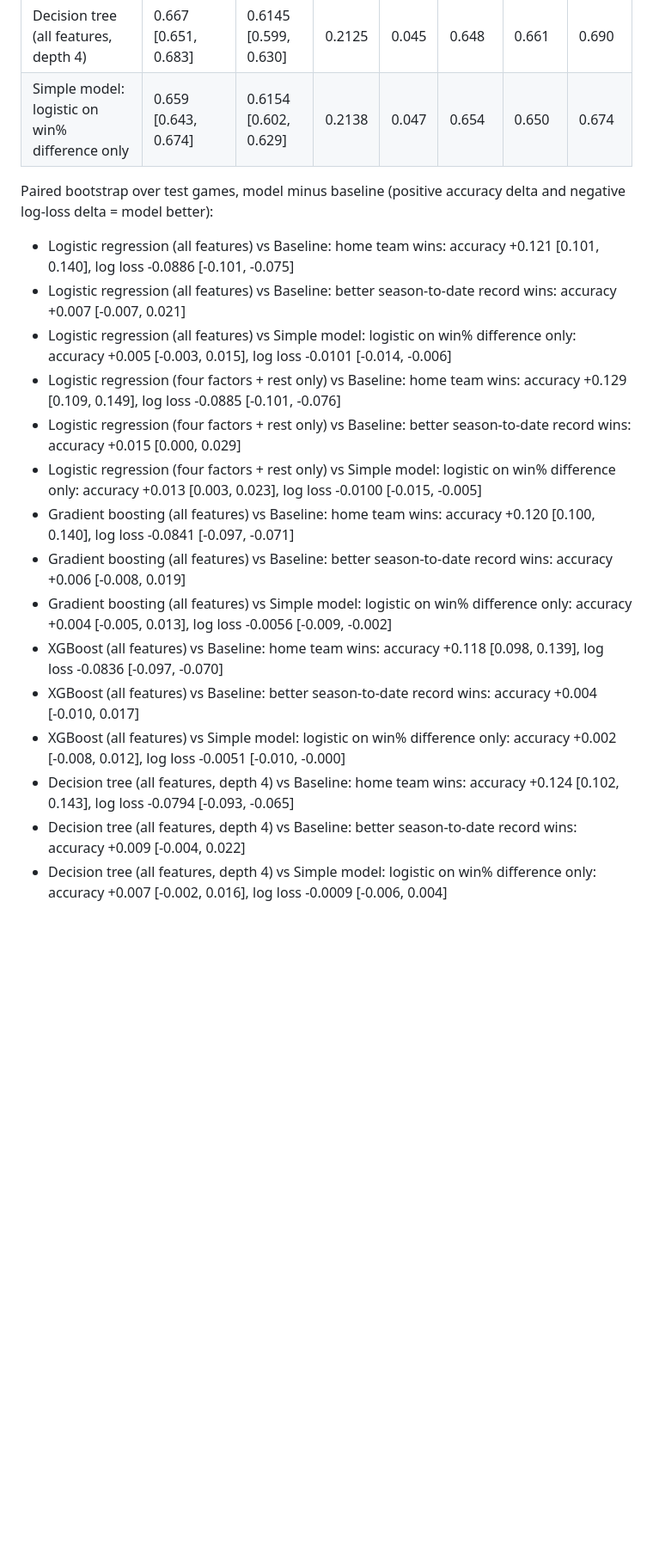
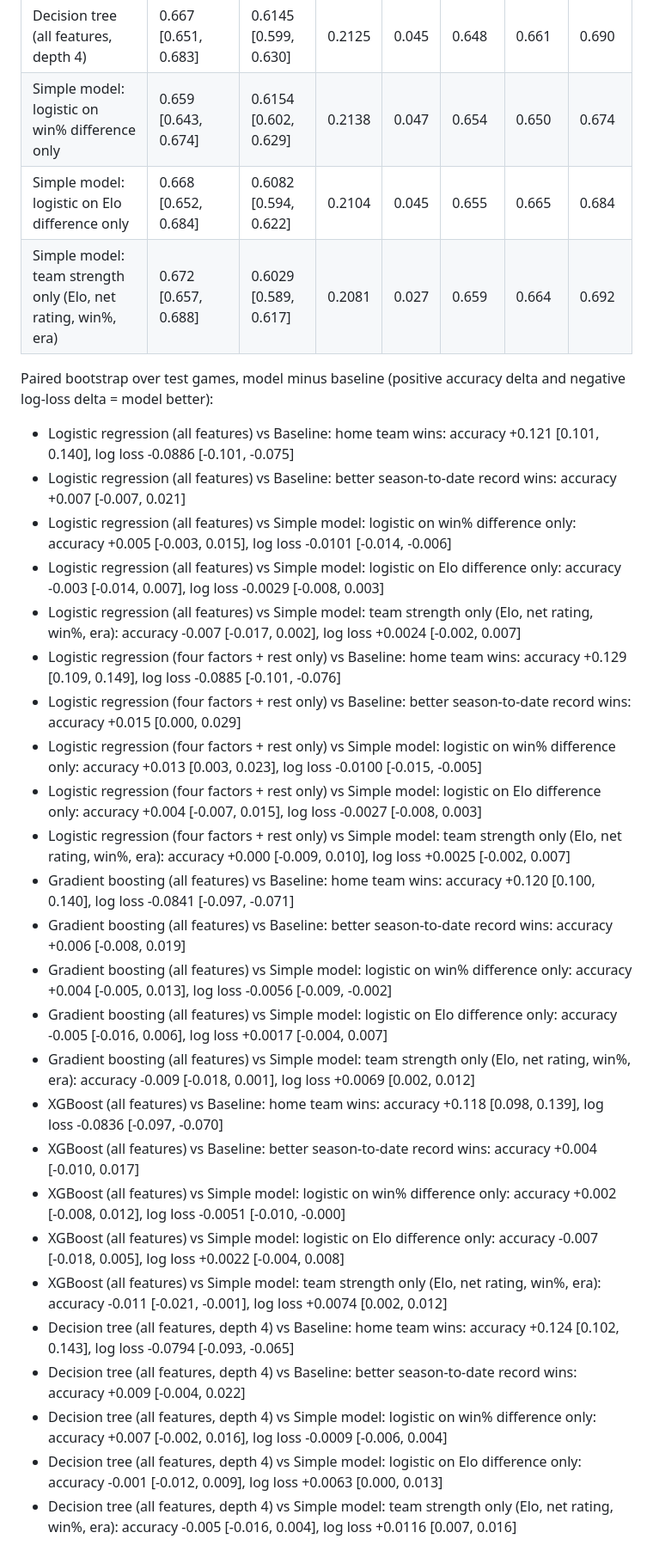
Before and after one commit to OrenSegal/nba-winning-factors, a Markdown page: results/report.md, the part around one of its changes. Shown at 86% size. Rendered like a GitHub page; blank space fills up the shorter version.

```diff
--- a/results/report.md
+++ b/results/report.md
@@ -12,24 +12,36 @@ Train: 23970 games (2000-01 to 2022-23). Test: 3212 games (2023-24, 2024-25, 202
 | XGBoost (all features) | 0.661 [0.647, 0.677] | 0.6103 [0.596, 0.624] | 0.2109 | 0.041 | 0.654 | 0.652 | 0.678 |
 | Decision tree (all features, depth 4) | 0.667 [0.651, 0.683] | 0.6145 [0.599, 0.630] | 0.2125 | 0.045 | 0.648 | 0.661 | 0.690 |
 | Simple model: logistic on win% difference only | 0.659 [0.643, 0.674] | 0.6154 [0.602, 0.629] | 0.2138 | 0.047 | 0.654 | 0.650 | 0.674 |
+| Simple model: logistic on Elo difference only | 0.668 [0.652, 0.684] | 0.6082 [0.594, 0.622] | 0.2104 | 0.045 | 0.655 | 0.665 | 0.684 |
+| Simple model: team strength only (Elo, net rating, win%, era) | 0.672 [0.657, 0.688] | 0.6029 [0.589, 0.617] | 0.2081 | 0.027 | 0.659 | 0.664 | 0.692 |
 
 Paired bootstrap over test games, model minus baseline (positive accuracy delta and negative log-loss delta = model better):
 
 - Logistic regression (all features) vs Baseline: home team wins: accuracy +0.121 [0.101, 0.140], log loss -0.0886 [-0.101, -0.075]
 - Logistic regression (all features) vs Baseline: better season-to-date record wins: accuracy +0.007 [-0.007, 0.021]
 - Logistic regression (all features) vs Simple model: logistic on win% difference only: accuracy +0.005 [-0.003, 0.015], log loss -0.0101 [-0.014, -0.006]
+- Logistic regression (all features) vs Simple model: logistic on Elo difference only: accuracy -0.003 [-0.014, 0.007], log loss -0.0029 [-0.008, 0.003]
+- Logistic regression (all features) vs Simple model: team strength only (Elo, net rating, win%, era): accuracy -0.007 [-0.017, 0.002], log loss +0.0024 [-0.002, 0.007]
 - Logistic regression (four factors + rest only) vs Baseline: home team wins: accuracy +0.129 [0.109, 0.149], log loss -0.0885 [-0.101, -0.076]
 - Logistic regression (four factors + rest only) vs Baseline: better season-to-date record wins: accuracy +0.015 [0.000, 0.029]
 - Logistic regression (four factors + rest only) vs Simple model: logistic on win% difference only: accuracy +0.013 [0.003, 0.023], log loss -0.0100 [-0.015, -0.005]
+- Logistic regression (four factors + rest only) vs Simple model: logistic on Elo difference only: accuracy +0.004 [-0.007, 0.015], log loss -0.0027 [-0.008, 0.003]
+- Logistic regression (four factors + rest only) vs Simple model: team strength only (Elo, net rating, win%, era): accuracy +0.000 [-0.009, 0.010], log loss +0.0025 [-0.002, 0.007]
 - Gradient boosting (all features) vs Baseline: home team wins: accuracy +0.120 [0.100, 0.140], log loss -0.0841 [-0.097, -0.071]
 - Gradient boosting (all features) vs Baseline: better season-to-date record wins: accuracy +0.006 [-0.008, 0.019]
 - Gradient boosting (all features) vs Simple model: logistic on win% difference only: accuracy +0.004 [-0.005, 0.013], log loss -0.0056 [-0.009, -0.002]
+- Gradient boosting (all features) vs Simple model: logistic on Elo difference only: accuracy -0.005 [-0.016, 0.006], log loss +0.0017 [-0.004, 0.007]
+- Gradient boosting (all features) vs Simple model: team strength only (Elo, net rating, win%, era): accuracy -0.009 [-0.018, 0.001], log loss +0.0069 [0.002, 0.012]
 - XGBoost (all features) vs Baseline: home team wins: accuracy +0.118 [0.098, 0.139], log loss -0.0836 [-0.097, -0.070]
 - XGBoost (all features) vs Baseline: better season-to-date record wins: accuracy +0.004 [-0.010, 0.017]
 - XGBoost (all features) vs Simple model: logistic on win% difference only: accuracy +0.002 [-0.008, 0.012], log loss -0.0051 [-0.010, -0.000]
+- XGBoost (all features) vs Simple model: logistic on Elo difference only: accuracy -0.007 [-0.018, 0.005], log loss +0.0022 [-0.004, 0.008]
+- XGBoost (all features) vs Simple model: team strength only (Elo, net rating, win%, era): accuracy -0.011 [-0.021, -0.001], log loss +0.0074 [0.002, 0.012]
 - Decision tree (all features, depth 4) vs Baseline: home team wins: accuracy +0.124 [0.102, 0.143], log loss -0.0794 [-0.093, -0.065]
 - Decision tree (all features, depth 4) vs Baseline: better season-to-date record wins: accuracy +0.009 [-0.004, 0.022]
 - Decision tree (all features, depth 4) vs Simple model: logistic on win% difference only: accuracy +0.007 [-0.002, 0.016], log loss -0.0009 [-0.006, 0.004]
+- Decision tree (all features, depth 4) vs Simple model: logistic on Elo difference only: accuracy -0.001 [-0.012, 0.009], log loss +0.0063 [0.000, 0.013]
+- Decision tree (all features, depth 4) vs Simple model: team strength only (Elo, net rating, win%, era): accuracy -0.005 [-0.016, 0.004], log loss +0.0116 [0.007, 0.016]
 
 ![Calibration on held-out seasons](calibration.png)
 
```
Also changed, not shown: other parts of results/report.md (+25 -25 lines), README.md (+6 -1 lines), results/walk_forward.png, 3 other files.
